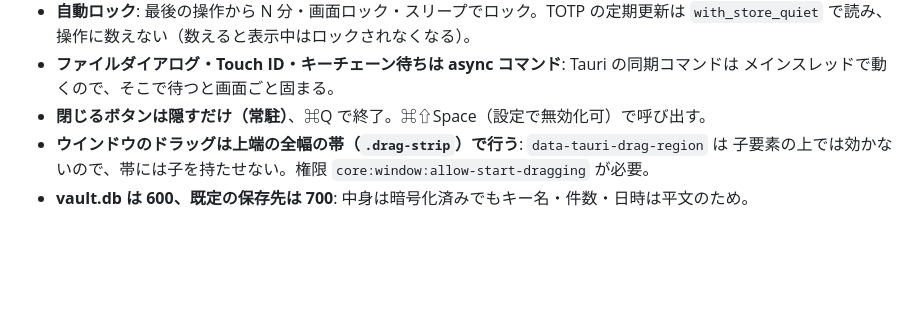
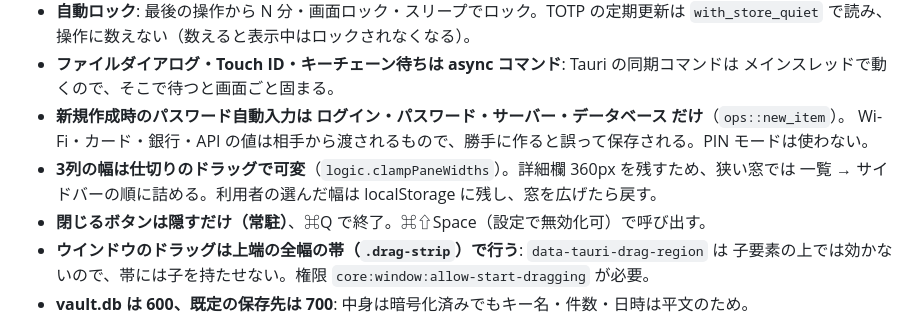
Before and after one commit to Bayfront-Software/vlt, a Markdown page: CLAUDE.md, the part around the change. GitHub-like rendering; blank space fills up the shorter version.

Commit message:
docs: 自動入力の対象と列幅の設計判断を CLAUDE.md に追記
Co-Authored-By: Claude Opus 5.5 <noreply@anthropic.com>

```diff
--- a/CLAUDE.md
+++ b/CLAUDE.md
@@ -56,6 +56,10 @@ Rust製のローカルシークレットマネージャー。AES-256-GCM + SQLit
   `with_store_quiet` で読み、操作に数えない（数えると表示中はロックされなくなる）。
 - **ファイルダイアログ・Touch ID・キーチェーン待ちは async コマンド**: Tauri の同期コマンドは
   メインスレッドで動くので、そこで待つと画面ごと固まる。
+- **新規作成時のパスワード自動入力は ログイン・パスワード・サーバー・データベース だけ**（`ops::new_item`）。
+  Wi-Fi・カード・銀行・API の値は相手から渡されるもので、勝手に作ると誤って保存される。PIN モードは使わない。
+- **3列の幅は仕切りのドラッグで可変**（`logic.clampPaneWidths`）。詳細欄 360px を残すため、狭い窓では
+  一覧 → サイドバーの順に詰める。利用者の選んだ幅は localStorage に残し、窓を広げたら戻す。
 - **閉じるボタンは隠すだけ（常駐）**、⌘Q で終了。⌘⇧Space（設定で無効化可）で呼び出す。
 - **ウインドウのドラッグは上端の全幅の帯（`.drag-strip`）で行う**: `data-tauri-drag-region` は
   子要素の上では効かないので、帯には子を持たせない。権限 `core:window:allow-start-dragging` が必要。
```
